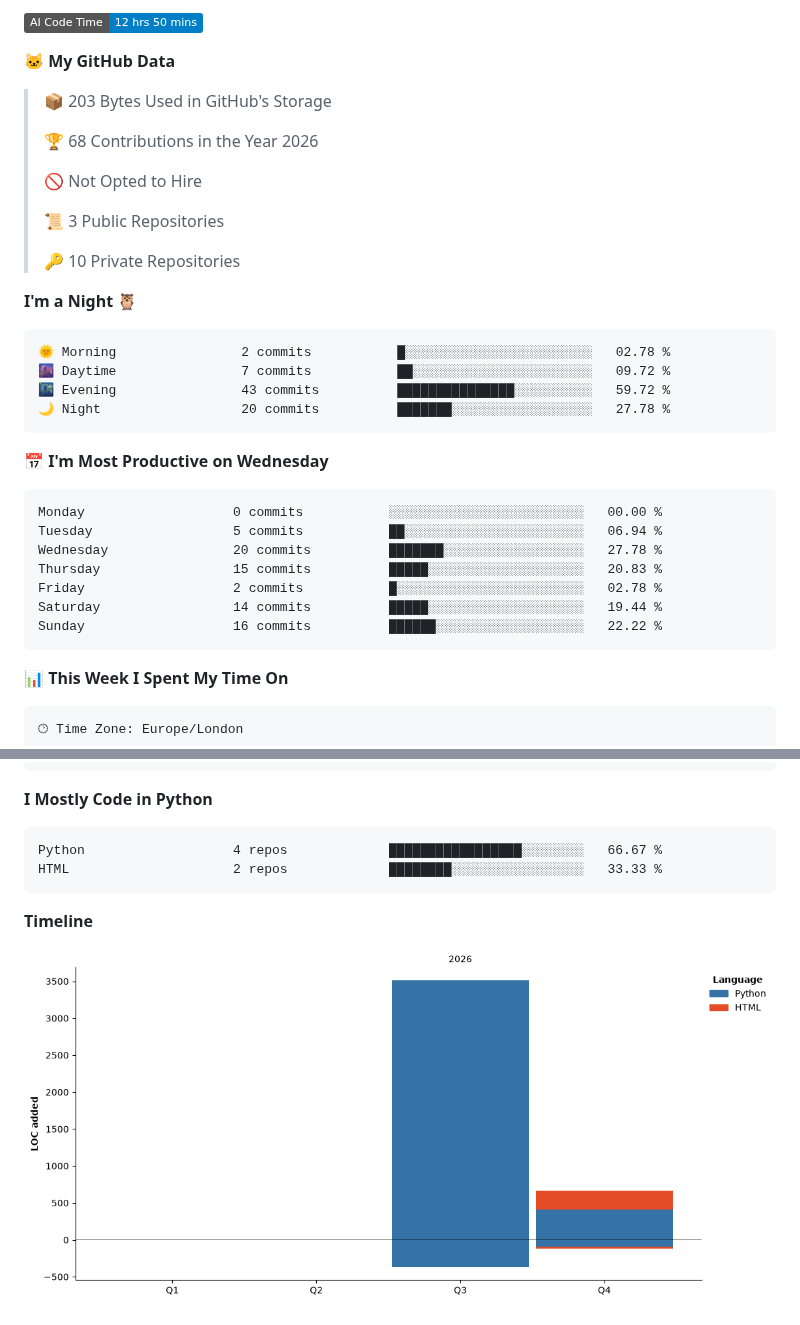
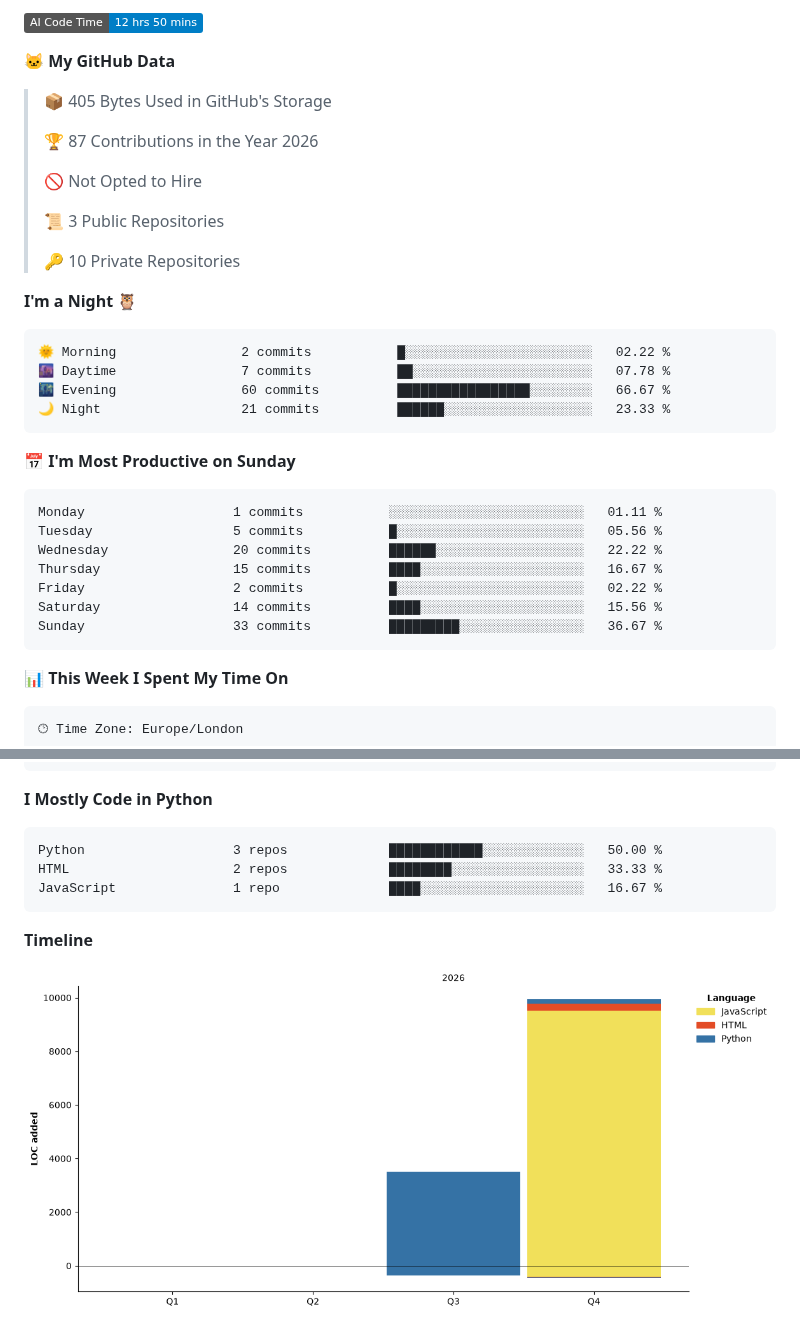
Before and after one commit to cpxcth/cpxcth, a Markdown page: README.md, 2 parts joined by grey strips. GitHub-like rendering; pictures changed too: assets/bar_graph.png; badges without logos.

Commit message:
Updated with Dev Metrics

````diff
--- a/README.md
+++ b/README.md
@@ -18,9 +18,9 @@
 
 **🐱 My GitHub Data**
 
-> 📦 203 Bytes Used in GitHub's Storage
+> 📦 405 Bytes Used in GitHub's Storage
  >
-> 🏆 68 Contributions in the Year 2026
+> 🏆 87 Contributions in the Year 2026
  >
 > 🚫 Not Opted to Hire
  >
@@ -31,21 +31,21 @@
 **I'm a Night 🦉**
 
 ```text
-🌞 Morning                2 commits           █░░░░░░░░░░░░░░░░░░░░░░░░   02.78 %
-🌆 Daytime                7 commits           ██░░░░░░░░░░░░░░░░░░░░░░░   09.72 %
-🌃 Evening                43 commits          ███████████████░░░░░░░░░░   59.72 %
-🌙 Night                  20 commits          ███████░░░░░░░░░░░░░░░░░░   27.78 %
+🌞 Morning                2 commits           █░░░░░░░░░░░░░░░░░░░░░░░░   02.22 %
+🌆 Daytime                7 commits           ██░░░░░░░░░░░░░░░░░░░░░░░   07.78 %
+🌃 Evening                60 commits          █████████████████░░░░░░░░   66.67 %
+🌙 Night                  21 commits          ██████░░░░░░░░░░░░░░░░░░░   23.33 %
 ```
-📅 **I'm Most Productive on Wednesday**
+📅 **I'm Most Productive on Sunday**
 
 ```text
-Monday                   0 commits           ░░░░░░░░░░░░░░░░░░░░░░░░░   00.00 %
-Tuesday                  5 commits           ██░░░░░░░░░░░░░░░░░░░░░░░   06.94 %
-Wednesday                20 commits          ███████░░░░░░░░░░░░░░░░░░   27.78 %
-Thursday                 15 commits          █████░░░░░░░░░░░░░░░░░░░░   20.83 %
-Friday                   2 commits           █░░░░░░░░░░░░░░░░░░░░░░░░   02.78 %
-Saturday                 14 commits          █████░░░░░░░░░░░░░░░░░░░░   19.44 %
-Sunday                   16 commits          ██████░░░░░░░░░░░░░░░░░░░   22.22 %
+Monday                   1 commits           ░░░░░░░░░░░░░░░░░░░░░░░░░   01.11 %
+Tuesday                  5 commits           █░░░░░░░░░░░░░░░░░░░░░░░░   05.56 %
+Wednesday                20 commits          ██████░░░░░░░░░░░░░░░░░░░   22.22 %
+Thursday                 15 commits          ████░░░░░░░░░░░░░░░░░░░░░   16.67 %
+Friday                   2 commits           █░░░░░░░░░░░░░░░░░░░░░░░░   02.22 %
+Saturday                 14 commits          ████░░░░░░░░░░░░░░░░░░░░░   15.56 %
+Sunday                   33 commits          █████████░░░░░░░░░░░░░░░░   36.67 %
 ```
 
 
@@ -95,8 +95,9 @@ Hermes-Agent             122 lines           ███████████
 **I Mostly Code in Python**
 
 ```text
-Python                   4 repos             █████████████████░░░░░░░░   66.67 %
+Python                   3 repos             ████████████░░░░░░░░░░░░░   50.00 %
 HTML                     2 repos             ████████░░░░░░░░░░░░░░░░░   33.33 %
+JavaScript               1 repo              ████░░░░░░░░░░░░░░░░░░░░░   16.67 %
 ```
 
 
````
Also changed, not shown: other parts of README.md (+1 -1 lines).
